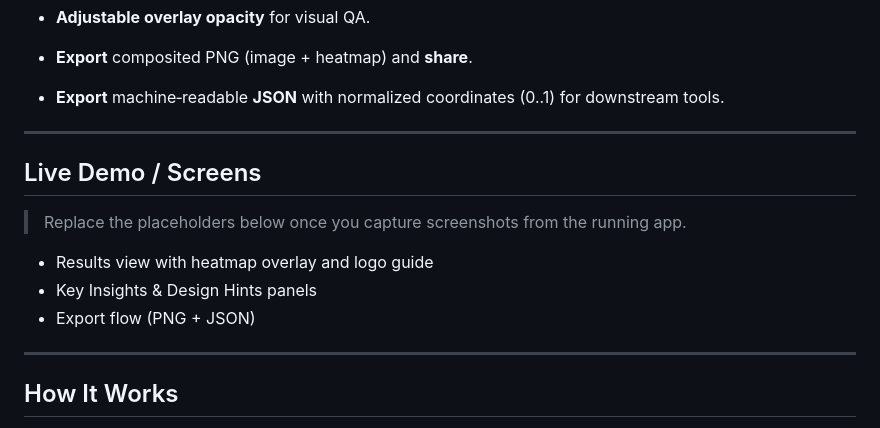
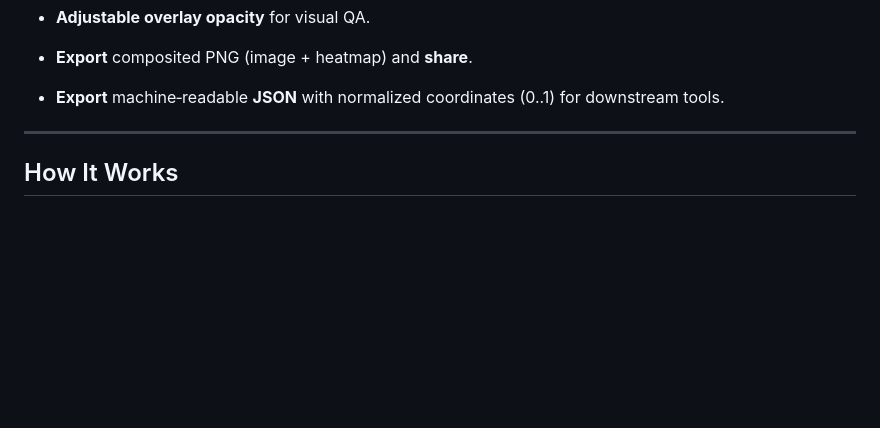
Before and after one commit to bektas-sari/heatmap_vision, a Markdown page: README.md, the part around the change. Rendered like a GitHub page; blank space fills up the shorter version.

```diff
--- a/README.md
+++ b/README.md
@@ -34,16 +34,6 @@ AI‑powered, on‑device **saliency heatmap** and creative insights for adverti
 * **Adjustable overlay opacity** for visual QA.
 * **Export** composited PNG (image + heatmap) and **share**.
 * **Export** machine‑readable **JSON** with normalized coordinates (0..1) for downstream tools.
-
----
-
-## Live Demo / Screens
-
-> Replace the placeholders below once you capture screenshots from the running app.
-
-* Results view with heatmap overlay and logo guide
-* Key Insights & Design Hints panels
-* Export flow (PNG + JSON)
 
 ---
 
```
